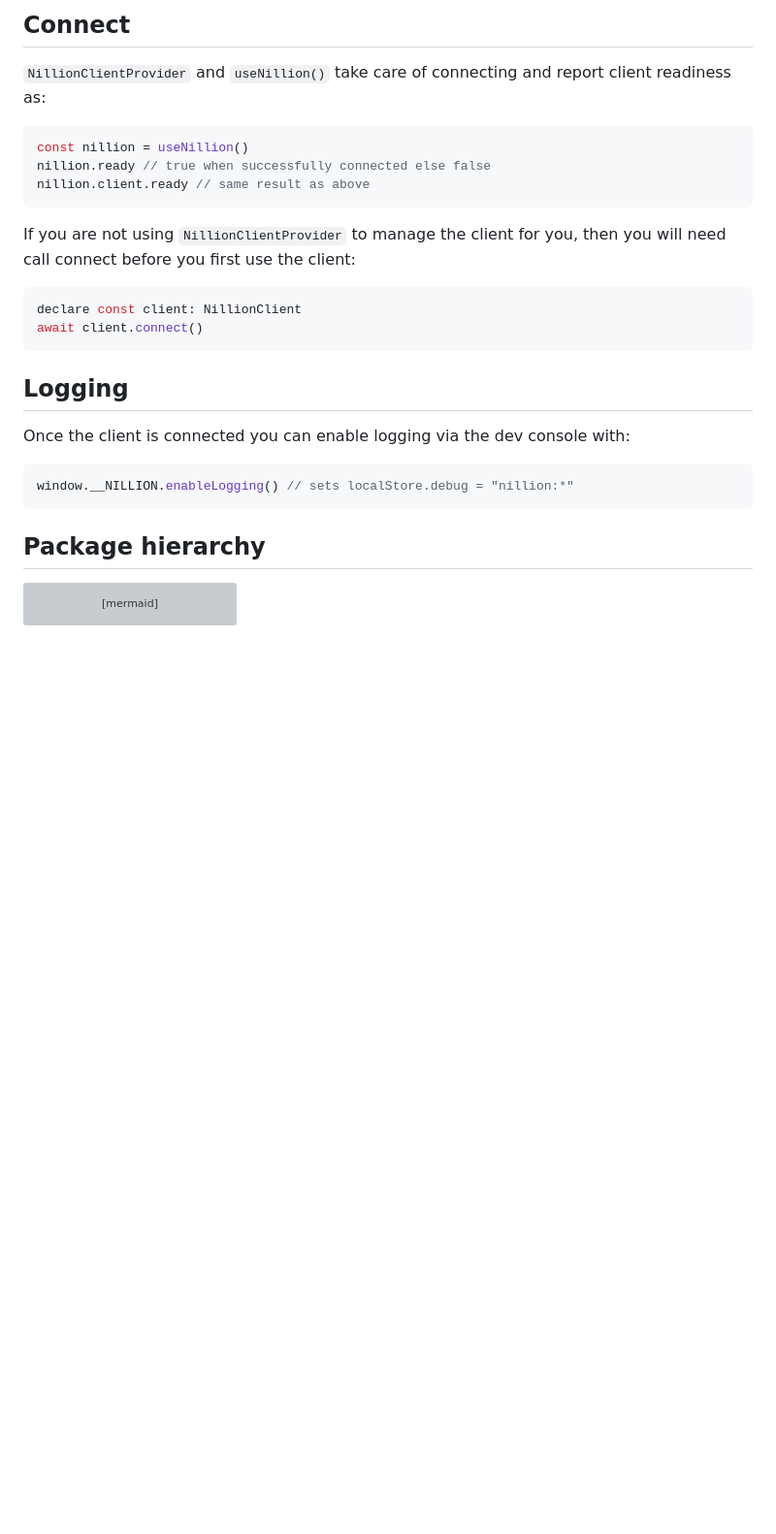
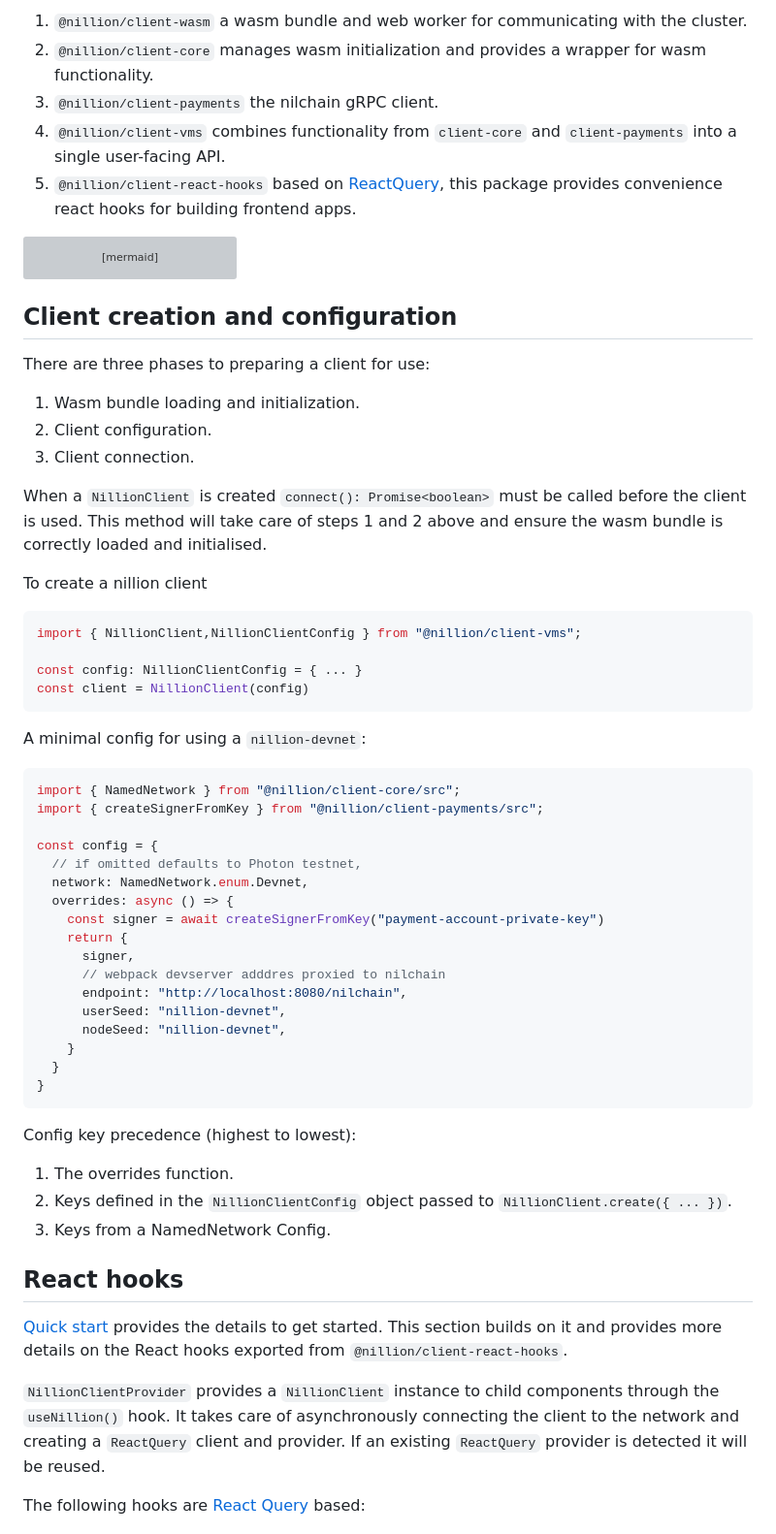
Before and after one commit to NillionNetwork/client-ts, a Markdown page: README.md, the part around one of its changes. Shown at 97% size. Drawn GitHub-style; blank space fills up the shorter version; grey boxes are pictures that could not be loaded.

````diff
--- a/README.md
+++ b/README.md
@@ -159,30 +116,8 @@ const client = NillionClient.create(config)
-## Connect
-
-`NillionClientProvider` and `useNillion()` take care of connecting and report client readiness as:
-
-```ts
-const nillion = useNillion()
-nillion.ready // true when successfully connected else false
-nillion.client.ready // same result as above
-```
-
-If you are not using `NillionClientProvider` to manage the client for you, then you will need call connect before you first use the client:
-
-```ts
-declare const client: NillionClient
-await client.connect()
-```
-
-## Logging
-
-Once the client is connected you can enable logging via the dev console with:
-
-```ts
-window.__NILLION.enableLogging() // sets localStore.debug = "nillion:*"
-```
-
-
-## Package hierarchy
+1. `@nillion/client-wasm` a wasm bundle and web worker for communicating with the cluster.
+2. `@nillion/client-core` manages wasm initialization and provides a wrapper for wasm functionality.
+3. `@nillion/client-payments` the nilchain gRPC client.
+4. `@nillion/client-vms` combines functionality from `client-core` and `client-payments` into a single user-facing API.
+5. `@nillion/client-react-hooks` based on [ReactQuery](https://github.com/TanStack/query), this package provides convenience react hooks for building frontend apps.
 
 ```mermaid
 graph BT
@@ -193,3 +128,59 @@ graph BT
     react["@nillion/client-react-hooks"] --> core["@nillion/client-core"]
     react["@nillion/client-react-hooks"] --> client["@nillion/client-vms"]
 ```
+
+## Client creation and configuration
+
+There are three phases to preparing a client for use:
+
+1. Wasm bundle loading and initialization.
+2. Client configuration.
+3. Client connection.
+
+When a `NillionClient` is created `connect(): Promise<boolean>` must be called before the client is used. This method will take care of steps 1 and 2 above and ensure the wasm bundle is correctly loaded and initialised.
+
+To create a nillion client
+
+```ts
+import { NillionClient,NillionClientConfig } from "@nillion/client-vms";
+
+const config: NillionClientConfig = { ... }
+const client = NillionClient(config)
+```
+
+A minimal config for using a `nillion-devnet`:
+
+```ts
+import { NamedNetwork } from "@nillion/client-core/src";
+import { createSignerFromKey } from "@nillion/client-payments/src";
+
+const config = {
+  // if omitted defaults to Photon testnet,
+  network: NamedNetwork.enum.Devnet,
+  overrides: async () => {
+    const signer = await createSignerFromKey("payment-account-private-key")
+    return {
+      signer,
+      // webpack devserver adddres proxied to nilchain
+      endpoint: "http://localhost:8080/nilchain",
+      userSeed: "nillion-devnet",
+      nodeSeed: "nillion-devnet",
+    }
+  }
+}
+```
+
+Config key precedence (highest to lowest):
+
+1. The overrides function.
+2. Keys defined in the `NillionClientConfig` object passed to `NillionClient.create({ ... })`.
+3. Keys from a NamedNetwork Config.
+
+## React hooks
+
+[Quick start](#quick-start) provides the details to get started. This section builds on it and provides more details on the React hooks exported from  `@nillion/client-react-hooks`.
+
+`NillionClientProvider` provides a `NillionClient` instance to child components through the `useNillion()` hook. It takes care of asynchronously connecting the client to the network and creating a `ReactQuery` client and provider. If an existing `ReactQuery` provider is detected it will be reused.
+
+The following hooks are [React Query](https://tanstack.com/query/latest/docs/framework/react/guides/queries) based:
+
````
Also changed, not shown: other parts of README.md (+136 -96 lines).
